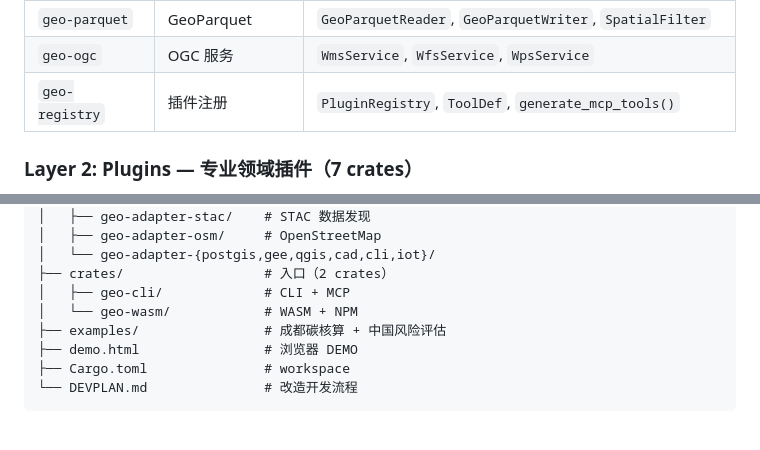
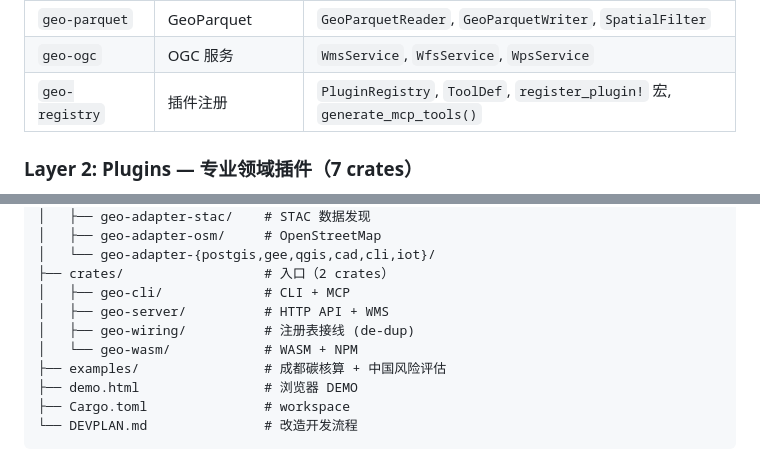
Before and after one commit to Miku196/geo-toolbox, a Markdown page: README.md, 2 parts joined by grey strips. GitHub-like rendering; blank space fills up the shorter version.

```diff
--- a/README.md
+++ b/README.md
@@ -289,7 +291,7 @@ cargo test --workspace
 | `geo-report` | 报告模板 | `ReportEngine`, `ReportGenerator`, Tera 过滤器 |
 | `geo-parquet` | GeoParquet | `GeoParquetReader`, `GeoParquetWriter`, `SpatialFilter` |
 | `geo-ogc` | OGC 服务 | `WmsService`, `WfsService`, `WpsService` |
-| `geo-registry` | 插件注册 | `PluginRegistry`, `ToolDef`, `generate_mcp_tools()` |
+| `geo-registry` | 插件注册 | `PluginRegistry`, `ToolDef`, `register_plugin!` 宏, `generate_mcp_tools()` |
 
 ### Layer 2: Plugins — 专业领域插件（7 crates）
 
@@ -1272,6 +1280,8 @@ geo-toolbox/
 │   └── geo-adapter-{postgis,gee,qgis,cad,cli,iot}/
 ├── crates/                  # 入口（2 crates）
 │   ├── geo-cli/             # CLI + MCP
+│   ├── geo-server/          # HTTP API + WMS
+│   ├── geo-wiring/          # 注册表接线 (de-dup)
 │   └── geo-wasm/            # WASM + NPM
 ├── examples/                # 成都碳核算 + 中国风险评估
 ├── demo.html                # 浏览器 DEMO
```
Also changed, not shown: other parts of README.md (+11 -3 lines), WIKI.md (+36 -10 lines).
